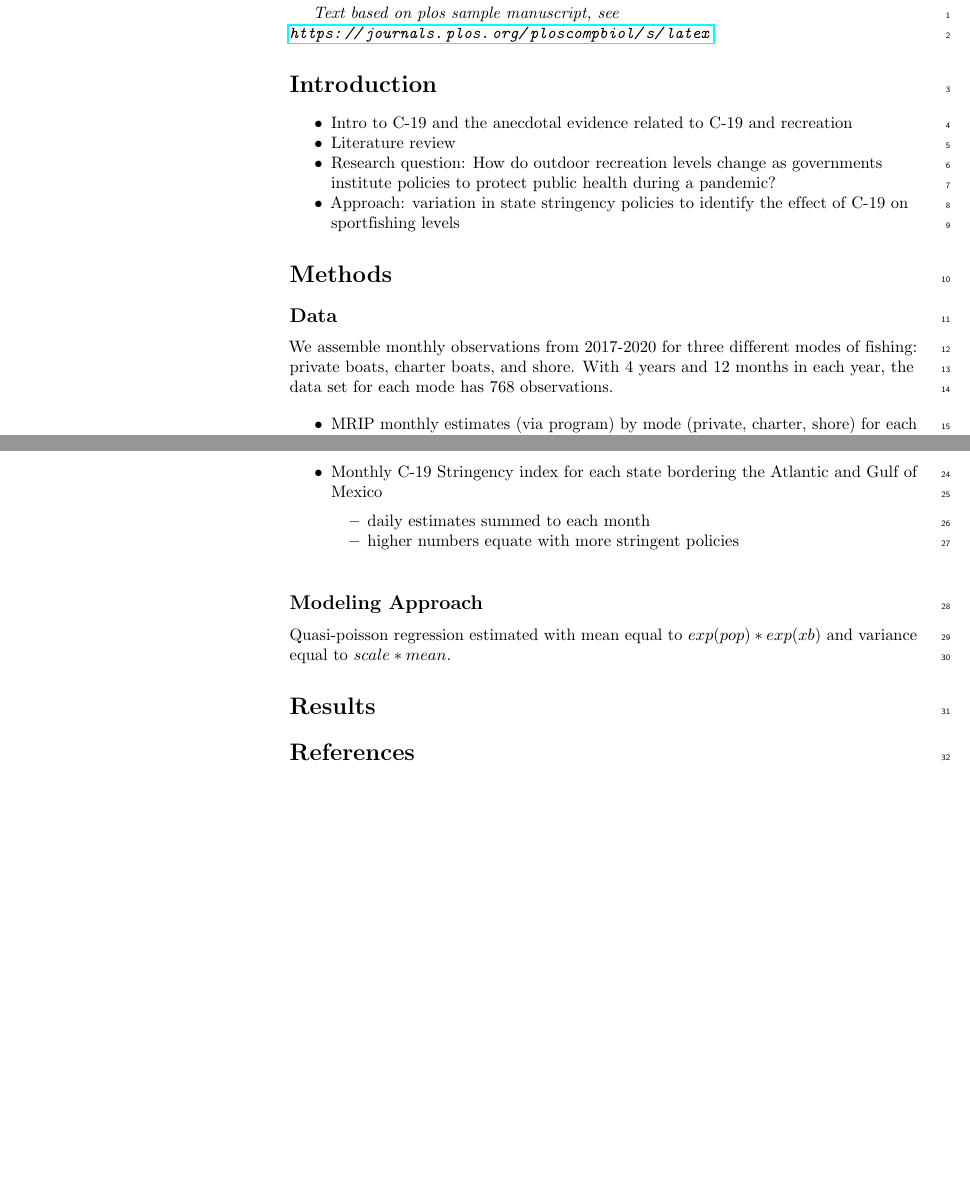
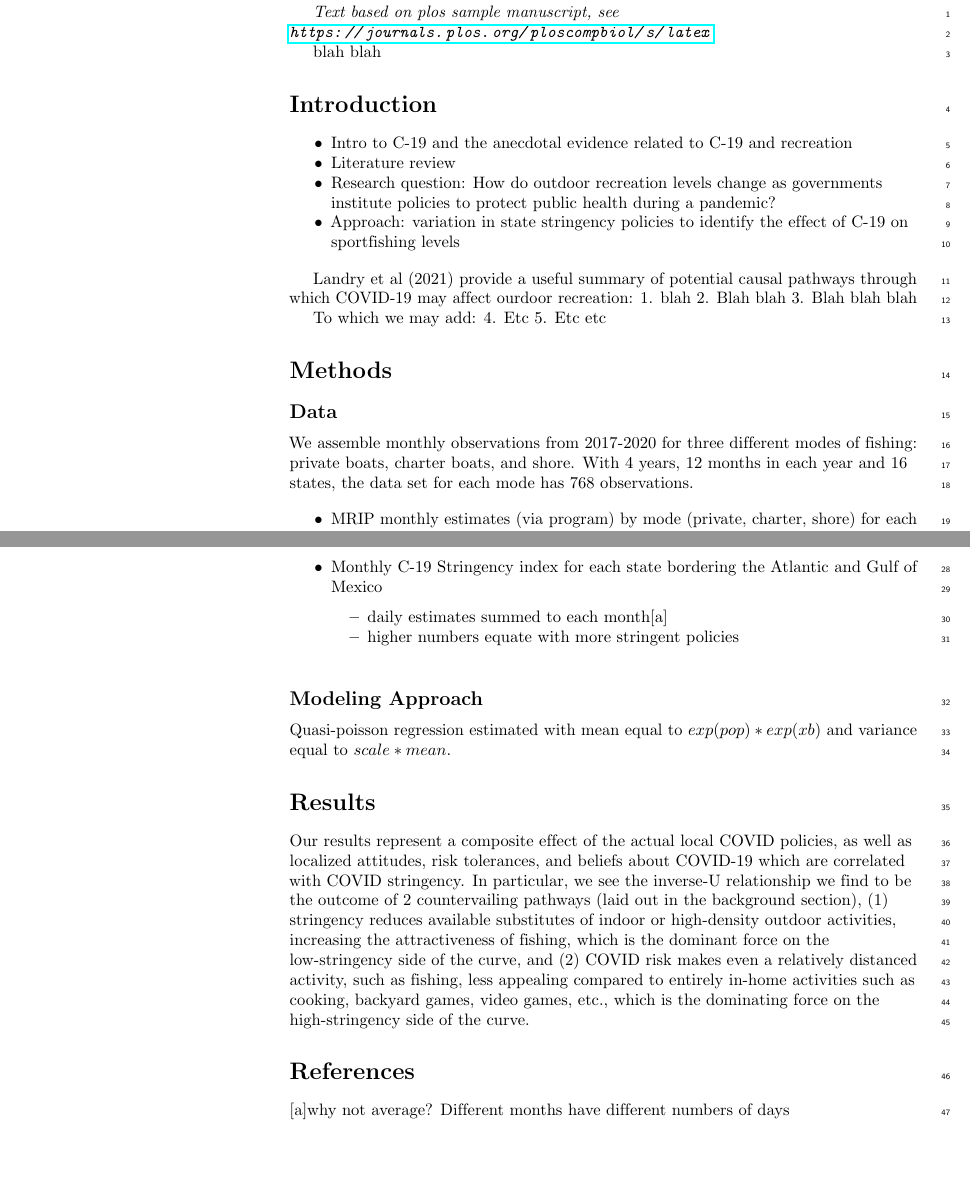
Before and after one commit to zander-gordan-noaa/covidRecreation, a LaTeX document (C19PolicyRec.tex): two parts of pages 1 and 2 of 12, joined at a grey line, cut so that both start at the same text. Compiled offline with pdfLaTeX.

Commit message:
Updated knit files.

```diff
--- a/C19PolicyRec.tex
+++ b/C19PolicyRec.tex
@@ -251,6 +251,8 @@ He does this and that.
 \emph{Text based on plos sample manuscript, see
 \url{https://journals.plos.org/ploscompbiol/s/latex}}
 
+blah blah
+
 \hypertarget{introduction}{%
 \section{Introduction}\label{introduction}}
 
@@ -270,6 +272,12 @@ He does this and that.
   effect of C-19 on sportfishing levels
 \end{itemize}
 
+Landry et al (2021) provide a useful summary of potential causal
+pathways through which COVID-19 may affect ourdoor recreation: 1. blah
+2. Blah blah 3. Blah blah blah
+
+To which we may add: 4. Etc 5. Etc etc
+
 \hypertarget{methods}{%
 \section{Methods}\label{methods}}
 
@@ -277,8 +285,8 @@ He does this and that.
 \subsection{Data}\label{data}}
 
 We assemble monthly observations from 2017-2020 for three different
-modes of fishing: private boats, charter boats, and shore. With 4 years
-and 12 months in each year, the data set for each mode has 768
+modes of fishing: private boats, charter boats, and shore. With 4 years,
+12 months in each year and 16 states, the data set for each mode has 768
 observations.
 
 \begin{itemize}
@@ -314,7 +322,7 @@ observations.
   \begin{itemize}
   \tightlist
   \item
-    daily estimates summed to each month
+    daily estimates summed to each month{[}a{]}
   \item
     higher numbers equate with more stringent policies
   \end{itemize}
@@ -458,6 +466,19 @@ Quasi-poisson regression estimated with mean equal to
 \hypertarget{results}{%
 \section{Results}\label{results}}
 
+Our results represent a composite effect of the actual local COVID
+policies, as well as localized attitudes, risk tolerances, and beliefs
+about COVID-19 which are correlated with COVID stringency. In
+particular, we see the inverse-U relationship we find to be the outcome
+of 2 countervailing pathways (laid out in the background section), (1)
+stringency reduces available substitutes of indoor or high-density
+outdoor activities, increasing the attractiveness of fishing, which is
+the dominant force on the low-stringency side of the curve, and (2)
+COVID risk makes even a relatively distanced activity, such as fishing,
+less appealing compared to entirely in-home activities such as cooking,
+backyard games, video games, etc., which is the dominating force on the
+high-stringency side of the curve.
+
 \begin{table}
 \caption{Quasi-Poisson Fixed Effect Regression of Trips on Covid-19 Stringency by Mode}
 \begin{center}
@@ -515,6 +536,8 @@ Num. obs.            & $768$                     & $768$                     & $
 \section*{References}\label{references}}
 \addcontentsline{toc}{section}{References}
 
+{[}a{]}why not average? Different months have different numbers of days
+
 \nolinenumbers
 
 
```
Also changed, not shown: C19PolicyRec.pdf, C19PolicyRec_files/figure-latex/pString-1.pdf, C19PolicyRec_files/figure-latex/pTrips-1.pdf, C19PolicyRec_files/figure-latex/pTrips-2.pdf, C19PolicyRec_files/figure-latex/pTrips-3.pdf, C19PolicyRec_files/figure-latex/tripStringRel-1.pdf, C19PolicyRec_files/figure-latex/tripsVstring-1.pdf, C19PolicyRec_files/figure-latex/tripsVstring-2.pdf, C19PolicyRec_files/figure-latex/tripsVstring-3.pdf.
